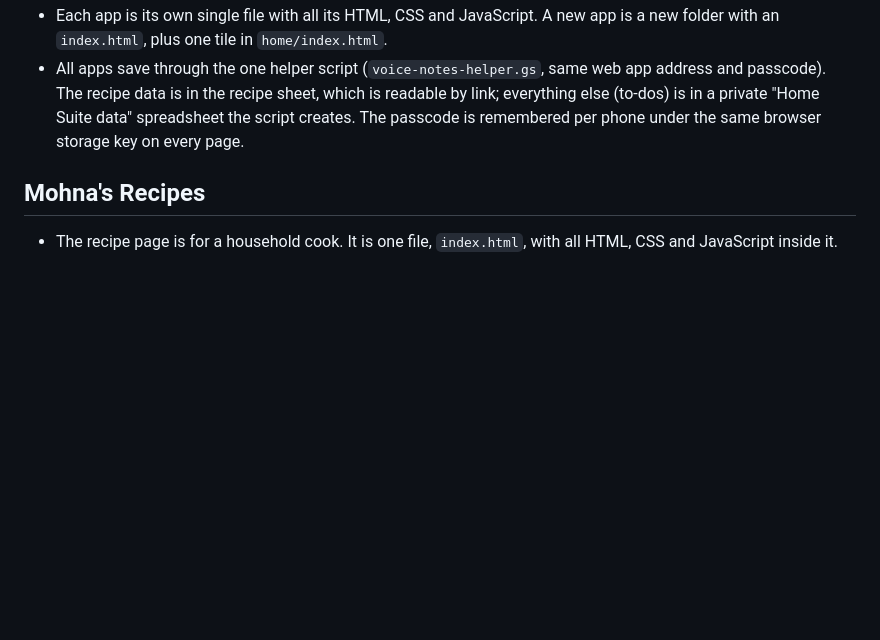
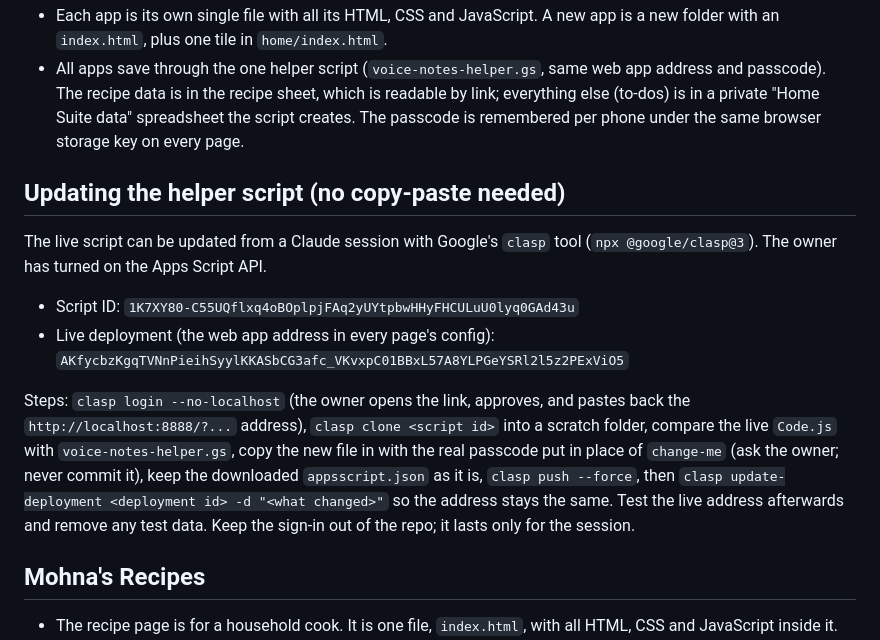
Before and after one commit to Arcbha/Cooks-eyes, a Markdown page: CLAUDE.md, the part around the change. Rendered like a GitHub page; blank space fills up the shorter version.

Commit message:
Note how to update the live helper script with clasp
Co-Authored-By: Claude Opus 5.5 <noreply@anthropic.com>
Claude-Session: https://claude.ai/code/session_01L5Ase14yiPxEXgap5qtvQo

```diff
--- a/CLAUDE.md
+++ b/CLAUDE.md
@@ -17,6 +17,25 @@ This repo is the owner's **Home Suite**, published on GitHub Pages:
   readable by link; everything else (to-dos) is in a private "Home Suite data"
   spreadsheet the script creates. The passcode is remembered per phone under the
   same browser storage key on every page.
+
+## Updating the helper script (no copy-paste needed)
+
+The live script can be updated from a Claude session with Google's `clasp` tool
+(`npx @google/clasp@3`). The owner has turned on the Apps Script API.
+
+- Script ID: `1K7XY80-C55UQflxq4oBOplpjFAq2yUYtpbwHHyFHCULuU0lyq0GAd43u`
+- Live deployment (the web app address in every page's config):
+  `AKfycbzKgqTVNnPieihSyylKKASbCG3afc_VKvxpC01BBxL57A8YLPGeYSRl2l5z2PExViO5`
+
+Steps: `clasp login --no-localhost` (the owner opens the link, approves, and
+pastes back the `http://localhost:8888/?...` address), `clasp clone <script id>`
+into a scratch folder, compare the live `Code.js` with `voice-notes-helper.gs`,
+copy the new file in with the real passcode put in place of `change-me` (ask the
+owner; never commit it), keep the downloaded `appsscript.json` as it is,
+`clasp push --force`, then `clasp update-deployment <deployment id> -d "<what
+changed>"` so the address stays the same. Test the live address afterwards and
+remove any test data. Keep the sign-in out of the repo; it lasts only for the
+session.
 
 ## Mohna's Recipes
 
```
